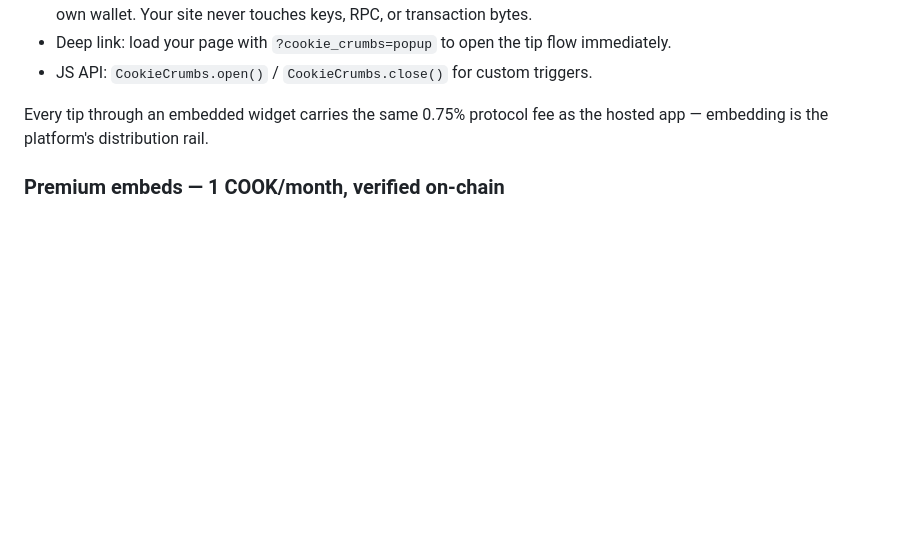
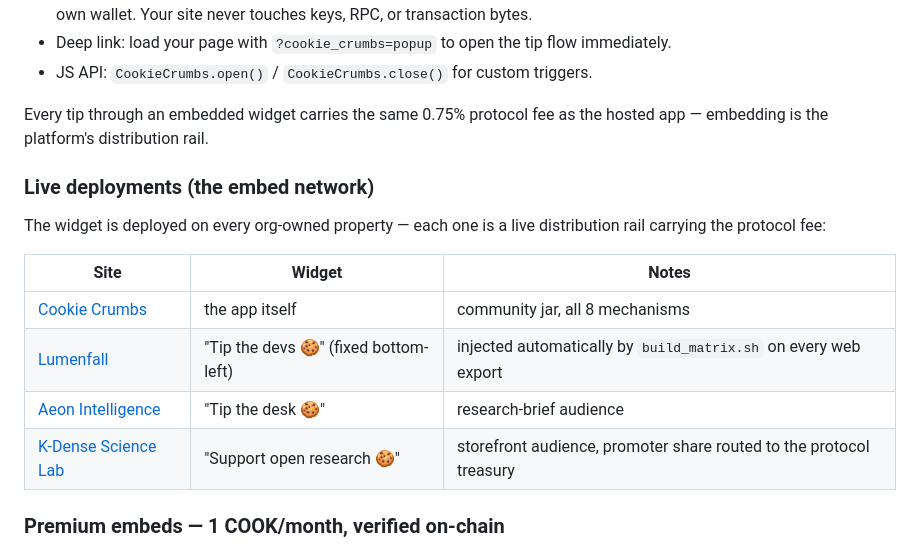
Before and after one commit to aaron11998/cookie-crumbs, a Markdown page: README.md, the part around the change. GitHub-like rendering; blank space fills up the shorter version.

```diff
--- a/README.md
+++ b/README.md
@@ -126,6 +126,18 @@ Put a **Tip 🍪** button on any page with one script tag:
 
 Every tip through an embedded widget carries the same 0.75% protocol fee as the hosted app — embedding is the platform's distribution rail.
 
+### Live deployments (the embed network)
+
+The widget is deployed on every org-owned property — each one is a live distribution rail carrying the protocol fee:
+
+| Site | Widget | Notes |
+|------|--------|-------|
+| [Cookie Crumbs](https://altaranexus-ship-it.github.io/cookie-crumbs/) | the app itself | community jar, all 8 mechanisms |
+| [Lumenfall](https://altaranexus-ship-it.github.io/lumenfall/) | "Tip the devs 🍪" (fixed bottom-left) | injected automatically by `build_matrix.sh` on every web export |
+| [Aeon Intelligence](https://altaranexus-ship-it.github.io/aeon-intelligence/) | "Tip the desk 🍪" | research-brief audience |
+| [K-Dense Science Lab](https://altaranexus-ship-it.github.io/kdense-science-lab/) | "Support open research 🍪" | storefront audience, promoter share routed to the protocol treasury |
+
+
 ### Premium embeds — 1 COOK/month, verified on-chain
 
 Upgrade any widget to a **premium embed** and earn **50% of the protocol fee** on every tip from your site (vs the standard 30% promoter share), plus tip analytics events.
```
Also changed, not shown: CLAW-72-build-log.md (+23 -0 lines).
